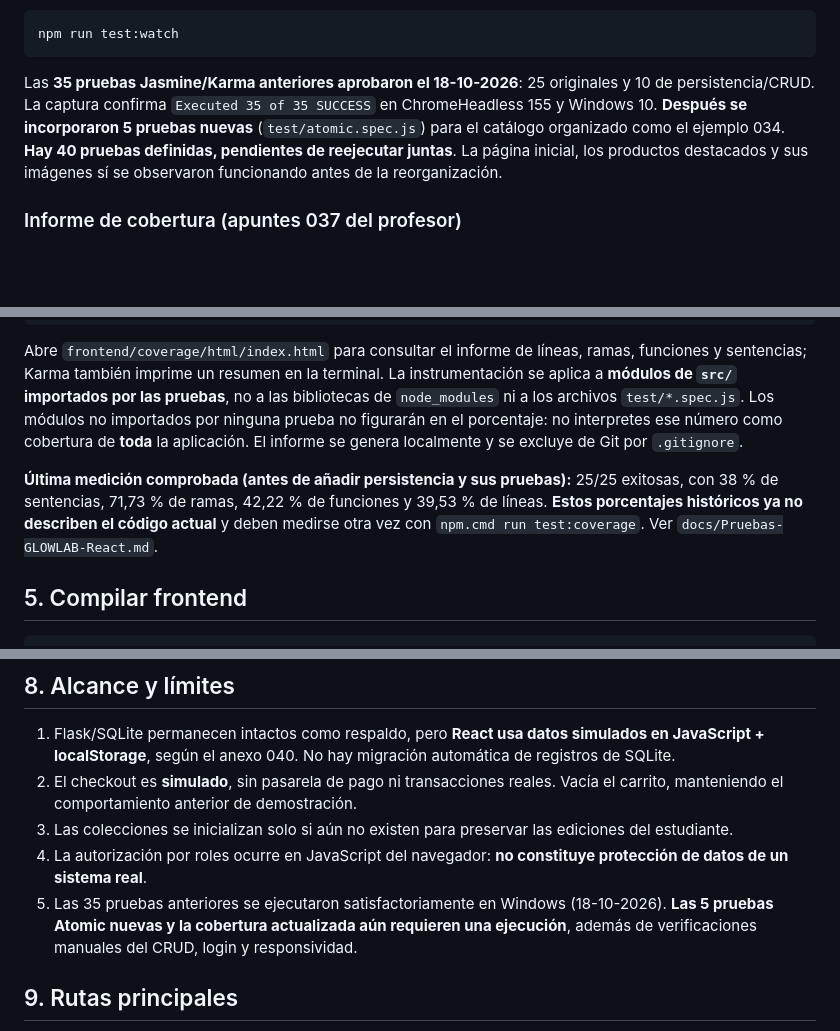
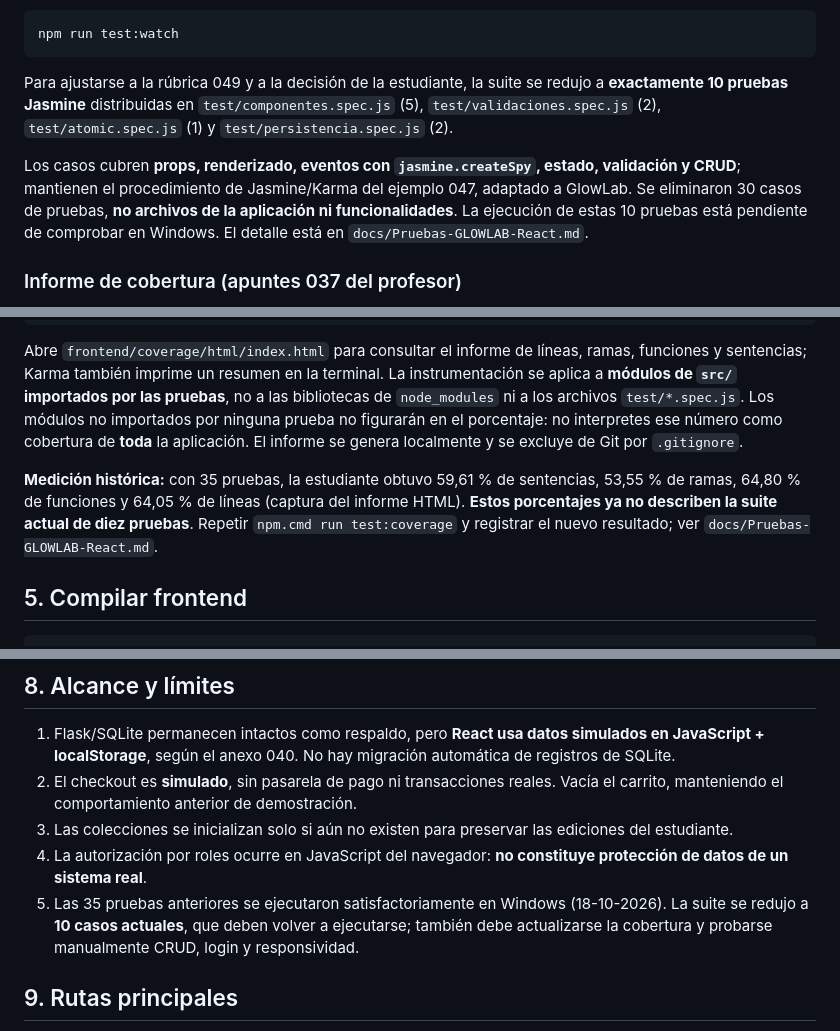
Before and after one commit to constanzaaaaaa/glowlab-skincare, a Markdown page: frontend/README.md, 3 parts joined by grey strips. Rendered like a GitHub page; blank space fills up the shorter version.

Commit message:
Actualiza README: suite reducida a diez casos Jasmine

````diff
--- a/frontend/README.md
+++ b/frontend/README.md
@@ -70,7 +70,9 @@ Para el modo interactivo:
 npm run test:watch
 ```
 
-Las **35 pruebas Jasmine/Karma anteriores aprobaron el 18-10-2026**: 25 originales y 10 de persistencia/CRUD. La captura confirma `Executed 35 of 35 SUCCESS` en ChromeHeadless 155 y Windows 10. **Después se incorporaron 5 pruebas nuevas** (`test/atomic.spec.js`) para el catálogo organizado como el ejemplo 034. **Hay 40 pruebas definidas, pendientes de reejecutar juntas**. La página inicial, los productos destacados y sus imágenes sí se observaron funcionando antes de la reorganización.
+Para ajustarse a la rúbrica 049 y a la decisión de la estudiante, la suite se redujo a **exactamente 10 pruebas Jasmine** distribuidas en `test/componentes.spec.js` (5), `test/validaciones.spec.js` (2), `test/atomic.spec.js` (1) y `test/persistencia.spec.js` (2).
+
+Los casos cubren **props, renderizado, eventos con `jasmine.createSpy`, estado, validación y CRUD**; mantienen el procedimiento de Jasmine/Karma del ejemplo 047, adaptado a GlowLab. Se eliminaron 30 casos de pruebas, **no archivos de la aplicación ni funcionalidades**. La ejecución de estas 10 pruebas está pendiente de comprobar en Windows. El detalle está en `docs/Pruebas-GLOWLAB-React.md`.
 
 ### Informe de cobertura (apuntes 037 del profesor)
 
@@ -84,7 +86,7 @@ npm.cmd run test:coverage
 
 Abre `frontend/coverage/html/index.html` para consultar el informe de líneas, ramas, funciones y sentencias; Karma también imprime un resumen en la terminal. La instrumentación se aplica a **módulos de `src/` importados por las pruebas**, no a las bibliotecas de `node_modules` ni a los archivos `test/*.spec.js`. Los módulos no importados por ninguna prueba no figurarán en el porcentaje: no interpretes ese número como cobertura de **toda** la aplicación. El informe se genera localmente y se excluye de Git por `.gitignore`.
 
-**Última medición comprobada (antes de añadir persistencia y sus pruebas):** 25/25 exitosas, con 38 % de sentencias, 71,73 % de ramas, 42,22 % de funciones y 39,53 % de líneas. **Estos porcentajes históricos ya no describen el código actual** y deben medirse otra vez con `npm.cmd run test:coverage`. Ver `docs/Pruebas-GLOWLAB-React.md`.
+**Medición histórica:** con 35 pruebas, la estudiante obtuvo 59,61 % de sentencias, 53,55 % de ramas, 64,80 % de funciones y 64,05 % de líneas (captura del informe HTML). **Estos porcentajes ya no describen la suite actual de diez pruebas**. Repetir `npm.cmd run test:coverage` y registrar el nuevo resultado; ver `docs/Pruebas-GLOWLAB-React.md`.
 
 ## 5. Compilar frontend
 
@@ -117,7 +119,7 @@ Las cuentas de demostración anteriores conservan sus datos de inicio de sesión
 2. El checkout es **simulado**, sin pasarela de pago ni transacciones reales. Vacía el carrito, manteniendo el comportamiento anterior de demostración.
 3. Las colecciones se inicializan solo si aún no existen para preservar las ediciones del estudiante.
 4. La autorización por roles ocurre en JavaScript del navegador: **no constituye protección de datos de un sistema real**.
-5. Las 35 pruebas anteriores se ejecutaron satisfactoriamente en Windows (18-10-2026). **Las 5 pruebas Atomic nuevas y la cobertura actualizada aún requieren una ejecución**, además de verificaciones manuales del CRUD, login y responsividad.
+5. Las 35 pruebas anteriores se ejecutaron satisfactoriamente en Windows (18-10-2026). La suite se redujo a **10 casos actuales**, que deben volver a ejecutarse; también debe actualizarse la cobertura y probarse manualmente CRUD, login y responsividad.
 
 ## 9. Rutas principales
 
````
